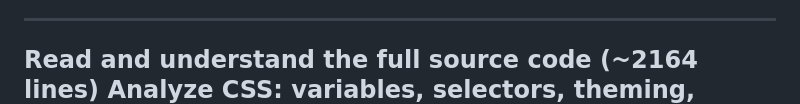
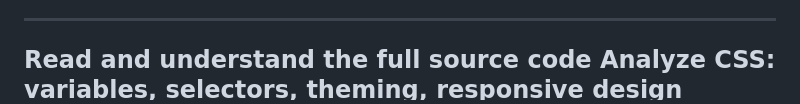
Before and after one commit to oathanrex/md-files, a Markdown page: Code-Review-Prompt.md, the part around the change. GitHub-like rendering.

```diff
--- a/Code-Review-Prompt.md
+++ b/Code-Review-Prompt.md
@@ -125,7 +125,7 @@ OUTPUT FORMAT:
 > **“Review your previous response. Check if there are any logic, edge cases, error handling, time and space complexity, performance bottlenecks, memory usage, security vulnerabilities, architecture quality, coding style, naming conventions, readability, maintainability, scalability, and test coverage. Identify all potential bugs and real-world failure scenarios. Double-check everything and provide a working version of the code.”**
 
 ---
- Read and understand the full source code (~2164 lines)
+ Read and understand the full source code
  Analyze CSS: variables, selectors, theming, responsive design
  Analyze HTML structure: semantic correctness, accessibility, SEO
  Analyze JavaScript: logic, edge cases, error handling, performance
```
